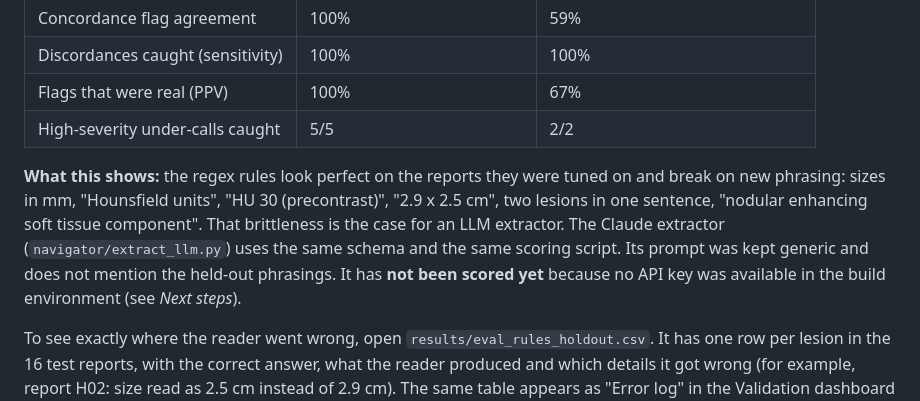
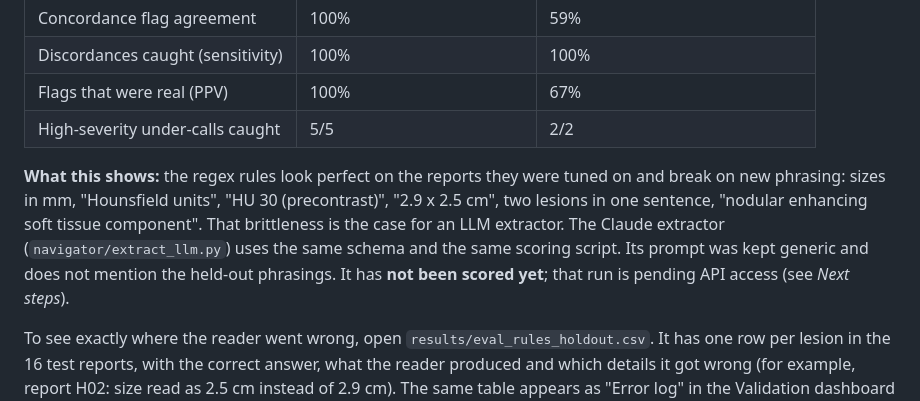
Before and after one commit to ShaminiRamkumarT/incidentaloma-navigator, a Markdown page: README.md, the part around the change. Rendered like a GitHub page.

Commit message:
Update README with improved explanation of regex rules
Clarified the explanation of regex rules and LLM extractor scoring.

```diff
--- a/README.md
+++ b/README.md
@@ -30,7 +30,7 @@
 | Flags that were real (PPV) | 100% | 67% |
 | High-severity under-calls caught | 5/5 | 2/2 |
 
-**What this shows:** the regex rules look perfect on the reports they were tuned on and break on new phrasing: sizes in mm, "Hounsfield units", "HU 30 (precontrast)", "2.9 x 2.5 cm", two lesions in one sentence, "nodular enhancing soft tissue component". That brittleness is the case for an LLM extractor. The Claude extractor (`navigator/extract_llm.py`) uses the same schema and the same scoring script. Its prompt was kept generic and does not mention the held-out phrasings. It has **not been scored yet** because no API key was available in the build environment (see *Next steps*).
+**What this shows:** the regex rules look perfect on the reports they were tuned on and break on new phrasing: sizes in mm, "Hounsfield units", "HU 30 (precontrast)", "2.9 x 2.5 cm", two lesions in one sentence, "nodular enhancing soft tissue component". That brittleness is the case for an LLM extractor. The Claude extractor (`navigator/extract_llm.py`) uses the same schema and the same scoring script. Its prompt was kept generic and does not mention the held-out phrasings. It has **not been scored yet**; that run is pending API access (see *Next steps*).
 
 To see exactly where the reader went wrong, open `results/eval_rules_holdout.csv`. It has one row per lesion in the 16 test reports, with the correct answer, what the reader produced and which details it got wrong (for example, report H02: size read as 2.5 cm instead of 2.9 cm). The same table appears as "Error log" in the Validation dashboard tab of the Streamlit app (`streamlit run app.py`). The browser demo does not include it.
 
```
